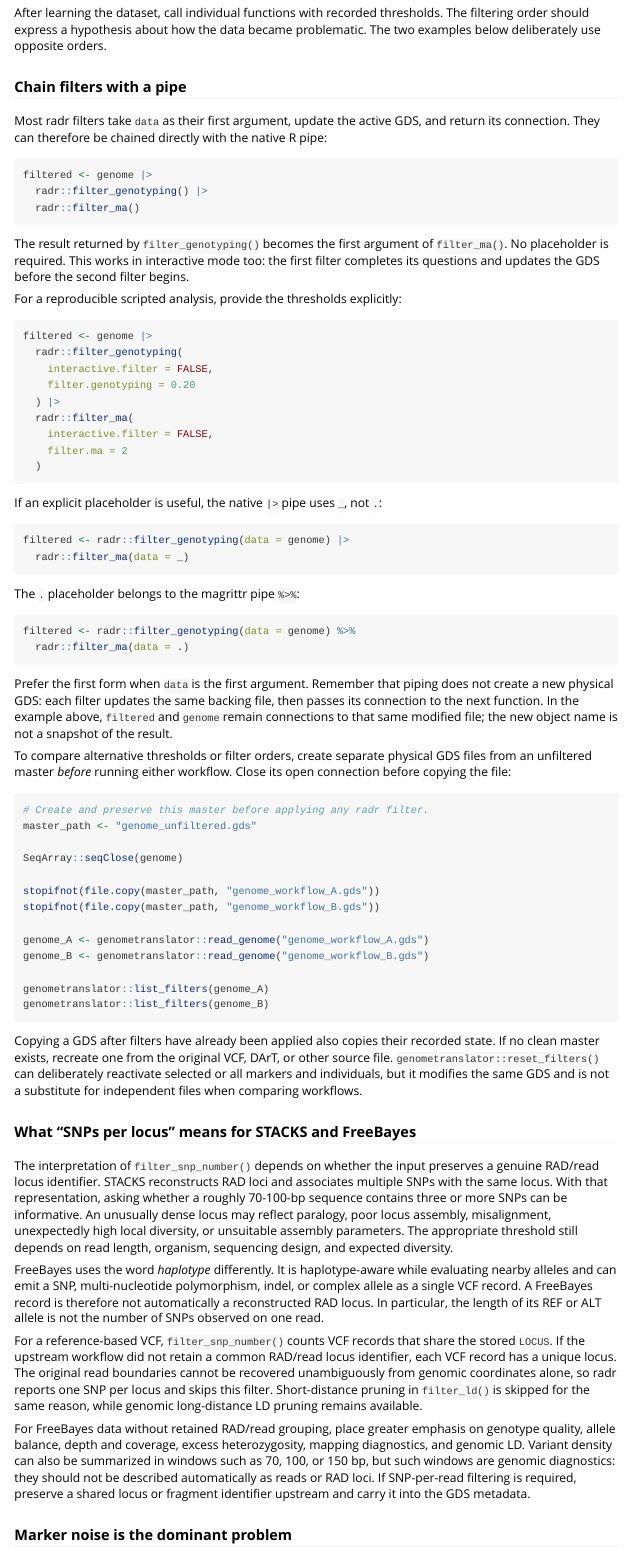
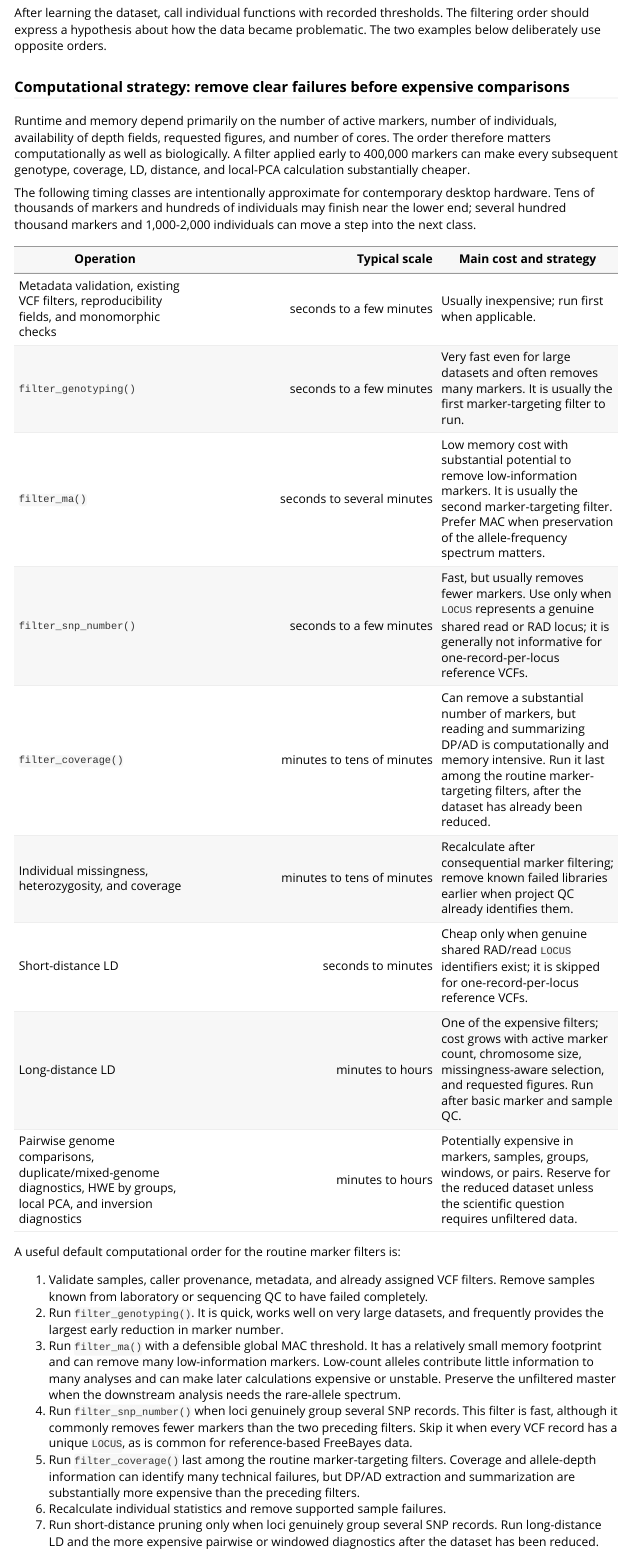
Before and after one commit to thierrygosselin/radr, an R Markdown document (vignettes/using_radr.Rmd): the page in a window 1100 px wide, from 1920 px down. Rendered offline with R 4.5, knitr and Pandoc, with nearby package versions.

Commit message:
update vignette

```diff
--- a/vignettes/using_radr.Rmd
+++ b/vignettes/using_radr.Rmd
@@ -128,3 +128,53 @@
 After learning the dataset, call individual functions with recorded thresholds.
 The filtering order should express a hypothesis about how the data became
 problematic. The two examples below deliberately use opposite orders.
+
+### Computational strategy: remove clear failures before expensive comparisons
+
+Runtime and memory depend primarily on the number of active markers, number of
+individuals, availability of depth fields, requested figures, and number of
+cores. The order therefore matters computationally as well as biologically. A
+filter applied early to 400,000 markers can make every subsequent genotype,
+coverage, LD, distance, and local-PCA calculation substantially cheaper.
+
+The following timing classes are intentionally approximate for contemporary
+desktop hardware. Tens of thousands of markers and hundreds of individuals may
+finish near the lower end; several hundred thousand markers and 1,000-2,000
+individuals can move a step into the next class.
+
+| Operation | Typical scale | Main cost and strategy |
+|---|---:|---|
+| Metadata validation, existing VCF filters, reproducibility fields, and monomorphic checks | seconds to a few minutes | Usually inexpensive; run first when applicable. |
+| `filter_genotyping()` | seconds to a few minutes | Very fast even for large datasets and often removes many markers. It is usually the first marker-targeting filter to run. |
+| `filter_ma()` | seconds to several minutes | Low memory cost with substantial potential to remove low-information markers. It is usually the second marker-targeting filter. Prefer MAC when preservation of the allele-frequency spectrum matters. |
+| `filter_snp_number()` | seconds to a few minutes | Fast, but usually removes fewer markers. Use only when `LOCUS` represents a genuine shared read or RAD locus; it is generally not informative for one-record-per-locus reference VCFs. |
+| `filter_coverage()` | minutes to tens of minutes | Can remove a substantial number of markers, but reading and summarizing DP/AD is computationally and memory intensive. Run it last among the routine marker-targeting filters, after the dataset has already been reduced. |
+| Individual missingness, heterozygosity, and coverage | minutes to tens of minutes | Recalculate after consequential marker filtering; remove known failed libraries earlier when project QC already identifies them. |
+| Short-distance LD | seconds to minutes | Cheap only when genuine shared RAD/read `LOCUS` identifiers exist; it is skipped for one-record-per-locus reference VCFs. |
+| Long-distance LD | minutes to hours | One of the expensive filters; cost grows with active marker count, chromosome size, missingness-aware selection, and requested figures. Run after basic marker and sample QC. |
+| Pairwise genome comparisons, duplicate/mixed-genome diagnostics, HWE by groups, local PCA, and inversion diagnostics | minutes to hours | Potentially expensive in markers, samples, groups, windows, or pairs. Reserve for the reduced dataset unless the scientific question requires unfiltered data. |
+
+A useful default computational order for the routine marker filters is:
+
+1. Validate samples, caller provenance, metadata, and already assigned VCF
+   filters. Remove samples known from laboratory or sequencing QC to have
+   failed completely.
+2. Run `filter_genotyping()`. It is quick, works well on very large datasets,
+   and frequently provides the largest early reduction in marker number.
+3. Run `filter_ma()` with a defensible global MAC threshold. It has a relatively
+   small memory footprint and can remove many low-information markers. Low-count alleles contribute little
+   information to many analyses and can make later calculations expensive or
+   unstable. Preserve the unfiltered master when the downstream analysis needs
+   the rare-allele spectrum.
+4. Run `filter_snp_number()` when loci genuinely group several SNP records.
+   This filter is fast, although it commonly removes fewer markers than the two
+   preceding filters. Skip it when every VCF record has a unique `LOCUS`, as is
+   common for reference-based FreeBayes data.
+5. Run `filter_coverage()` last among the routine marker-targeting filters.
+   Coverage and allele-depth information can identify many technical failures,
+   but DP/AD extraction and summarization are substantially more expensive than
+   the preceding filters.
+6. Recalculate individual statistics and remove supported sample failures.
+7. Run short-distance pruning only when loci genuinely group several SNP
+   records. Run long-distance LD and the more expensive pairwise or windowed
+   diagnostics after the dataset has been reduced.
```
Also changed, not shown: R/detect_inversions.R (+47 -8 lines), vignettes/using_radr.Rmd (18 more changed lines).
